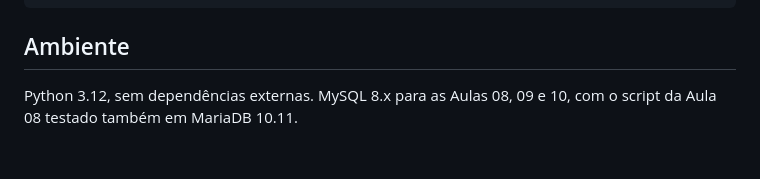
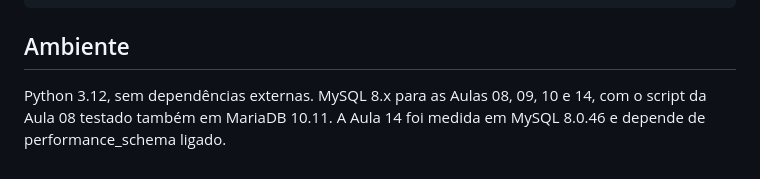
Before and after one commit to Marcellosiqueira/24101166, a Markdown page: README.md, the part around the change. GitHub-like rendering.

Commit message:
README: inclui a Aula 14 na seção Ambiente

```diff
--- a/README.md
+++ b/README.md
@@ -164,5 +164,6 @@ mysql -u root -p < views_indices.sql
 ## Ambiente
 
 Python 3.12, sem dependências externas.
-MySQL 8.x para as Aulas 08, 09 e 10, com o script da Aula 08 testado também em
-MariaDB 10.11.
+MySQL 8.x para as Aulas 08, 09, 10 e 14, com o script da Aula 08 testado também
+em MariaDB 10.11. A Aula 14 foi medida em MySQL 8.0.46 e depende de
+performance_schema ligado.
```
